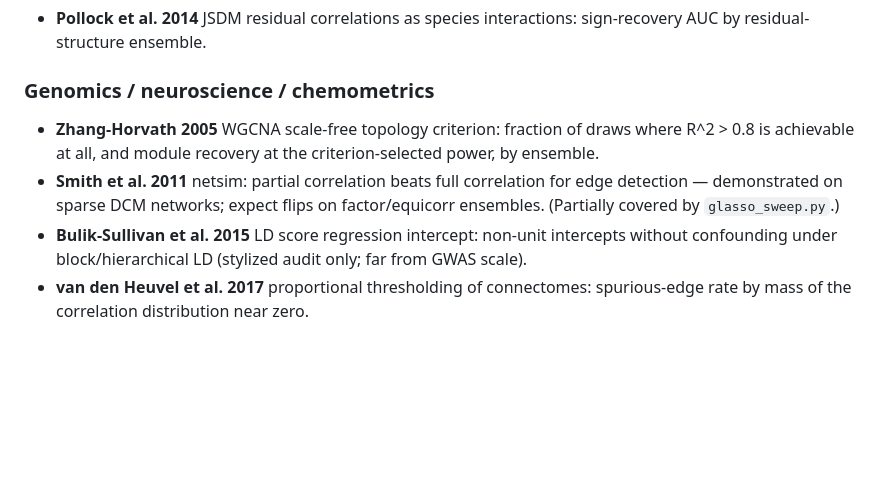
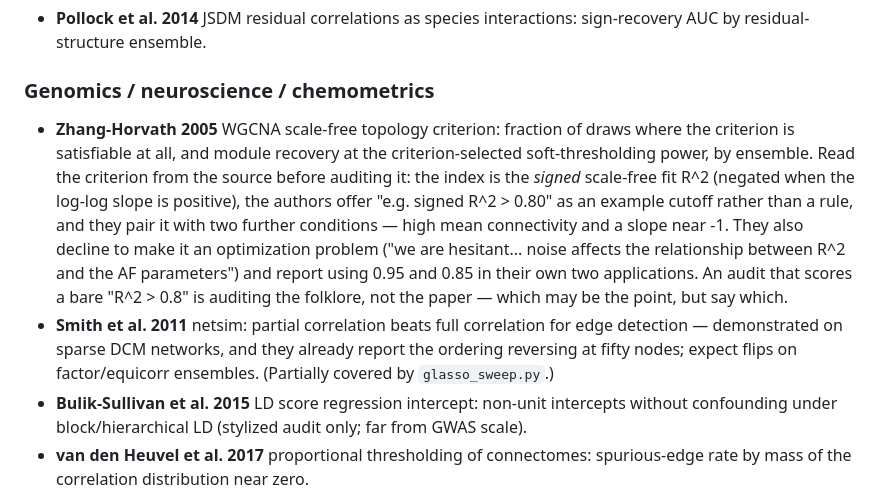
Before and after one commit to microprediction/randomcov, a Markdown page: papers/measure_audit/DOCKET.md, the part around the change. Drawn GitHub-style; blank space fills up the shorter version.

```diff
--- a/papers/measure_audit/DOCKET.md
+++ b/papers/measure_audit/DOCKET.md
@@ -95,10 +95,20 @@ Papenbrock et al. 2021; Alvarez et al. 2014).
 
 ### Genomics / neuroscience / chemometrics
 - **Zhang-Horvath 2005** WGCNA scale-free topology criterion: fraction of
-  draws where R^2 > 0.8 is achievable at all, and module recovery at the
-  criterion-selected power, by ensemble.
+  draws where the criterion is satisfiable at all, and module recovery at the
+  criterion-selected soft-thresholding power, by ensemble. Read the criterion
+  from the source before auditing it: the index is the *signed* scale-free fit
+  R^2 (negated when the log-log slope is positive), the authors offer
+  "e.g. signed R^2 > 0.80" as an example cutoff rather than a rule, and they
+  pair it with two further conditions — high mean connectivity and a slope
+  near -1. They also decline to make it an optimization problem ("we are
+  hesitant... noise affects the relationship between R^2 and the AF
+  parameters") and report using 0.95 and 0.85 in their own two applications.
+  An audit that scores a bare "R^2 > 0.8" is auditing the folklore, not the
+  paper — which may be the point, but say which.
 - **Smith et al. 2011** netsim: partial correlation beats full correlation for
-  edge detection — demonstrated on sparse DCM networks; expect flips on
+  edge detection — demonstrated on sparse DCM networks, and they already report
+  the ordering reversing at fifty nodes; expect flips on
   factor/equicorr ensembles. (Partially covered by `glasso_sweep.py`.)
 - **Bulik-Sullivan et al. 2015** LD score regression intercept: non-unit
   intercepts without confounding under block/hierarchical LD (stylized audit
```
Also changed, not shown: papers/measure_audit/CITATIONS.md (added, +97 -0 lines).
